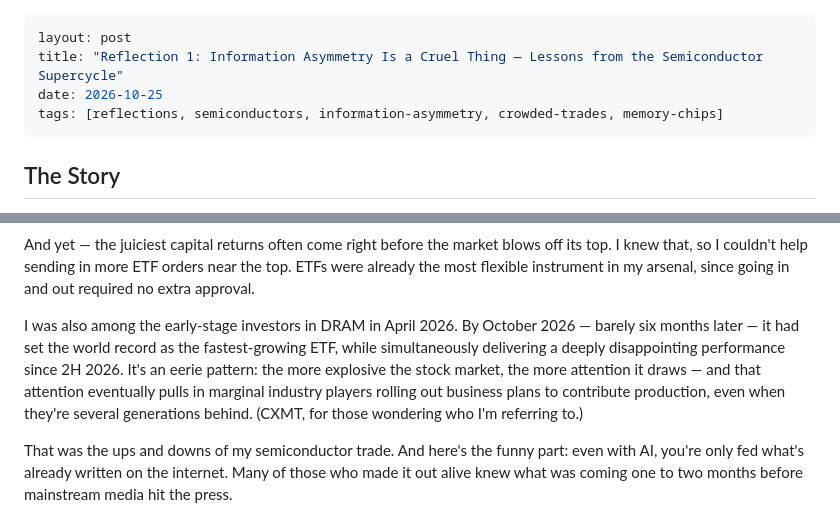
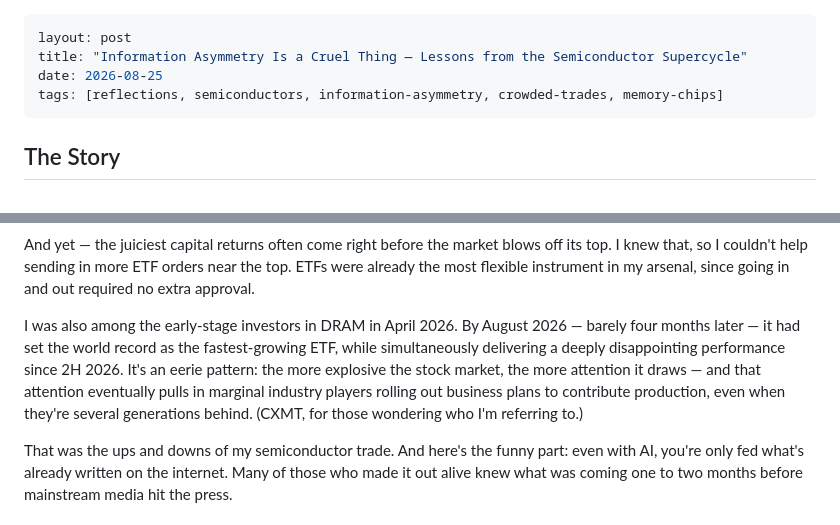
Before and after one commit to JeffreyYimKiHim/JeffreyYimKiHim.github.io, a Markdown page: content/journal/reflection-1-information-asymmetry-semiconductor-trade.md, 2 parts joined by grey strips. GitHub-like rendering.

```diff
--- a/content/journal/reflection-1-information-asymmetry-semiconductor-trade.md
+++ b/content/journal/reflection-1-information-asymmetry-semiconductor-trade.md
@@ -1,7 +1,7 @@
 ---
 layout: post
-title: "Reflection 1: Information Asymmetry Is a Cruel Thing — Lessons from the Semiconductor Supercycle"
-date: 2026-10-25
+title: "Information Asymmetry Is a Cruel Thing — Lessons from the Semiconductor Supercycle"
+date: 2026-08-25
 tags: [reflections, semiconductors, information-asymmetry, crowded-trades, memory-chips]
 ---
 
@@ -19,7 +19,7 @@ A crowded trade doesn't appear overnight. It emerges from information disseminat
 
 And yet — the juiciest capital returns often come right before the market blows off its top. I knew that, so I couldn't help sending in more ETF orders near the top. ETFs were already the most flexible instrument in my arsenal, since going in and out required no extra approval.
 
-I was also among the early-stage investors in DRAM in April 2026. By October 2026 — barely six months later — it had set the world record as the fastest-growing ETF, while simultaneously delivering a deeply disappointing performance since 2H 2026. It's an eerie pattern: the more explosive the stock market, the more attention it draws — and that attention eventually pulls in marginal industry players rolling out business plans to contribute production, even when they're several generations behind. (CXMT, for those wondering who I'm referring to.)
+I was also among the early-stage investors in DRAM in April 2026. By August 2026 — barely four months later — it had set the world record as the fastest-growing ETF, while simultaneously delivering a deeply disappointing performance since 2H 2026. It's an eerie pattern: the more explosive the stock market, the more attention it draws — and that attention eventually pulls in marginal industry players rolling out business plans to contribute production, even when they're several generations behind. (CXMT, for those wondering who I'm referring to.)
 
 That was the ups and downs of my semiconductor trade. And here's the funny part: even with AI, you're only fed what's already written on the internet. Many of those who made it out alive knew what was coming one to two months before mainstream media hit the press.
 
```
